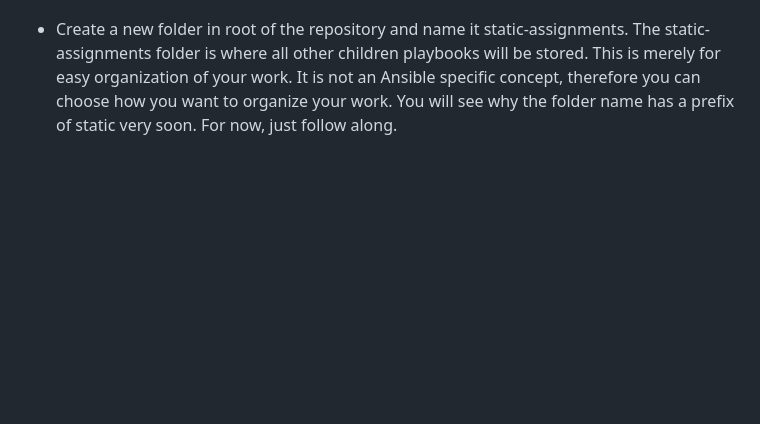
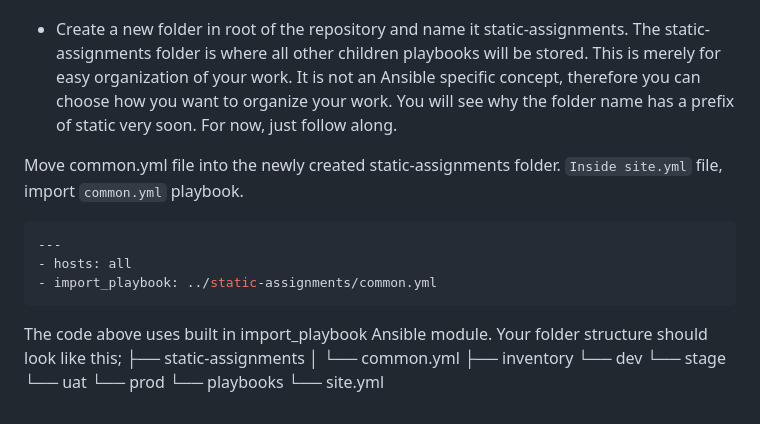
Before and after one commit to TobiOlajumoke/DevOps-Projects, a Markdown page: 12.Ansible_Refactoring_and_static_assignment/README.md, the part around the change. Rendered like a GitHub page; blank space fills up the shorter version.

Commit message:
create static-assginment
Signed-off-by: Tobi <olajumoketobi01@gmail.com>

````diff
--- a/12.Ansible_Refactoring_and_static_assignment/README.md
+++ b/12.Ansible_Refactoring_and_static_assignment/README.md
@@ -73,3 +73,23 @@ Let see code re-use in action by importing other playbooks.
 
 
 - Create a new folder in root of the repository and name it static-assignments. The static-assignments folder is where all other children playbooks will be stored. This is merely for easy organization of your work. It is not an Ansible specific concept, therefore you can choose how you want to organize your work. You will see why the folder name has a prefix of static very soon. For now, just follow along.
+
+
+Move common.yml file into the newly created static-assignments folder.
+`Inside site.yml` file, import `common.yml` playbook.
+```sh
+---
+- hosts: all
+- import_playbook: ../static-assignments/common.yml
+```
+The code above uses built in import_playbook Ansible module.
+Your folder structure should look like this;
+├── static-assignments
+│   └── common.yml
+├── inventory
+  └── dev
+    └── stage
+    └── uat
+    └── prod
+└── playbooks
+    └── site.yml
````
